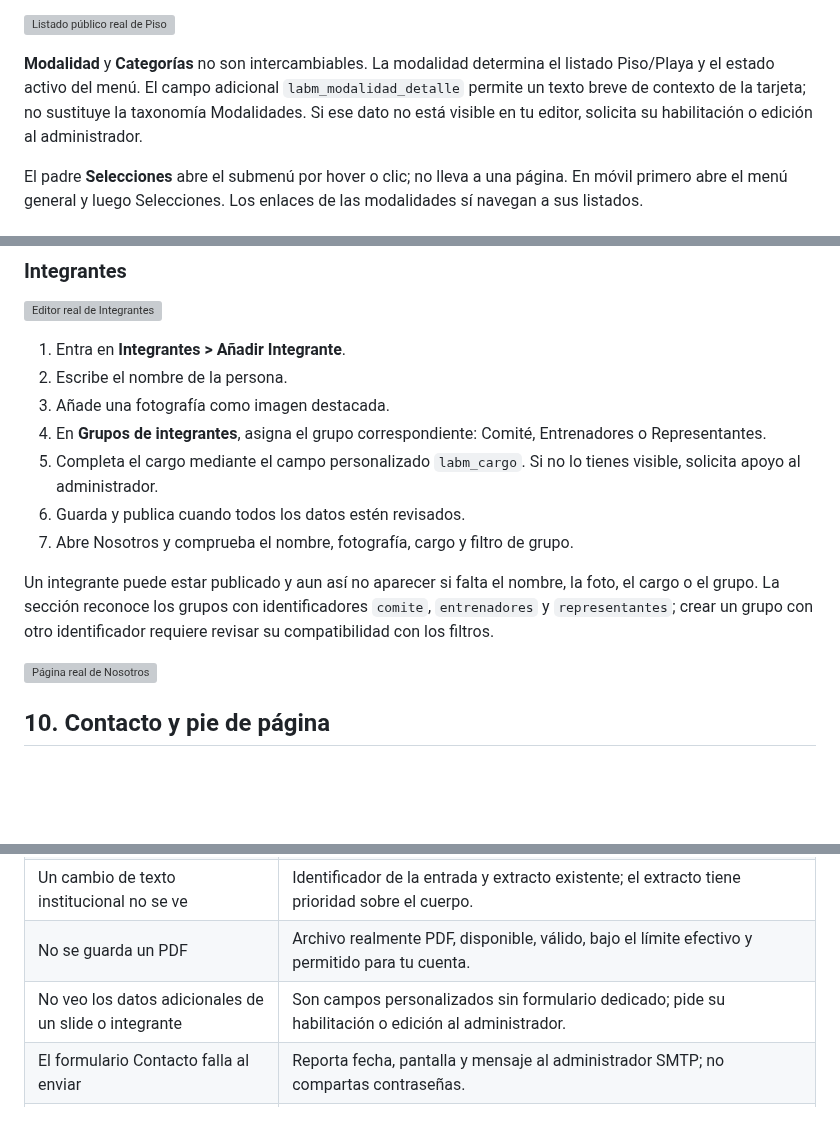
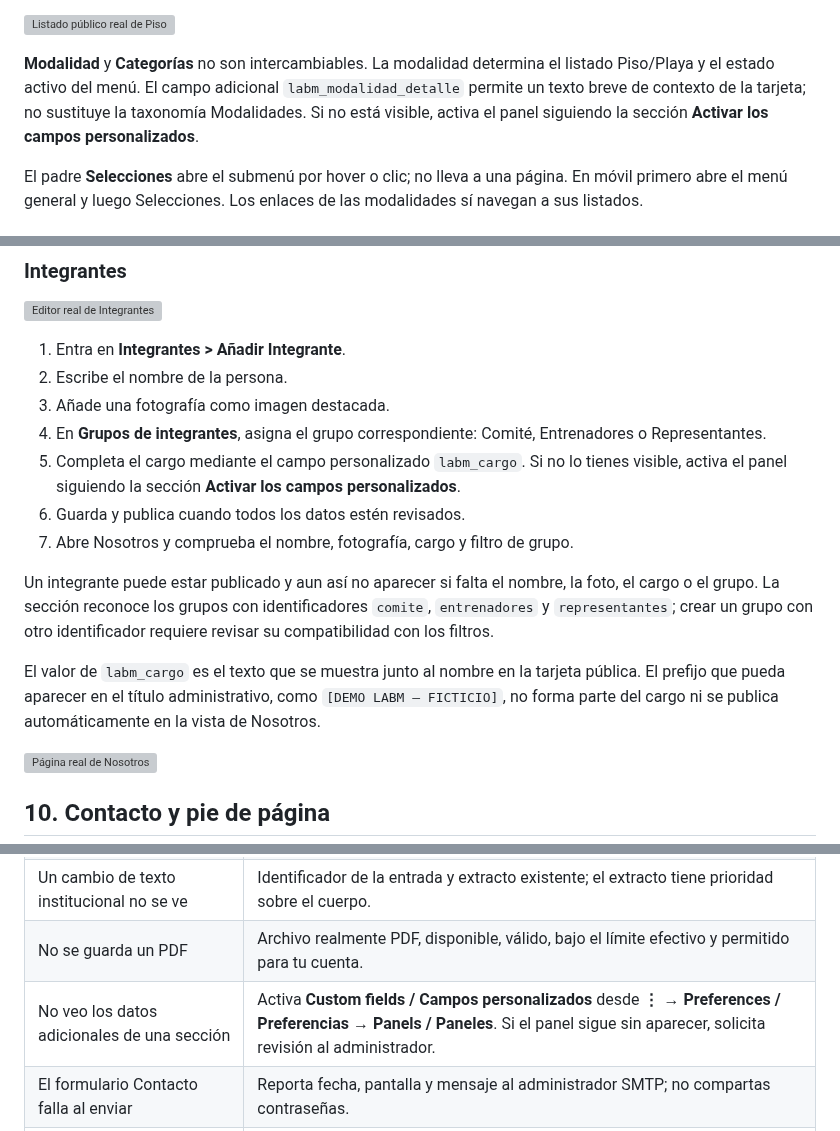
Before and after one commit to RDuuke/balon-mano-ant, a Markdown page: docs/manual-usuario/manual-usuario.md, 3 parts joined by grey strips. Drawn GitHub-style; blank space fills up the shorter version; grey boxes are pictures that could not be loaded.

```diff
--- a/docs/manual-usuario/manual-usuario.md
+++ b/docs/manual-usuario/manual-usuario.md
@@ -124,7 +142,7 @@ Para el evento destacado de Inicio existe el dato adicional `labm_fecha_evento`,
 
 ![Listado público real de Piso](imagenes/12-selecciones-publico.png)
 
-**Modalidad** y **Categorías** no son intercambiables. La modalidad determina el listado Piso/Playa y el estado activo del menú. El campo adicional `labm_modalidad_detalle` permite un texto breve de contexto de la tarjeta; no sustituye la taxonomía Modalidades. Si ese dato no está visible en tu editor, solicita su habilitación o edición al administrador.
+**Modalidad** y **Categorías** no son intercambiables. La modalidad determina el listado Piso/Playa y el estado activo del menú. El campo adicional `labm_modalidad_detalle` permite un texto breve de contexto de la tarjeta; no sustituye la taxonomía Modalidades. Si no está visible, activa el panel siguiendo la sección **Activar los campos personalizados**.
 
 El padre **Selecciones** abre el submenú por hover o clic; no lleva a una página. En móvil primero abre el menú general y luego Selecciones. Los enlaces de las modalidades sí navegan a sus listados.
 
@@ -241,11 +263,13 @@ Conserva el identificador. Cambiarlo o crear otra entrada con un nombre parecido
 2. Escribe el nombre de la persona.
 3. Añade una fotografía como imagen destacada.
 4. En **Grupos de integrantes**, asigna el grupo correspondiente: Comité, Entrenadores o Representantes.
-5. Completa el cargo mediante el campo personalizado `labm_cargo`. Si no lo tienes visible, solicita apoyo al administrador.
+5. Completa el cargo mediante el campo personalizado `labm_cargo`. Si no lo tienes visible, activa el panel siguiendo la sección **Activar los campos personalizados**.
 6. Guarda y publica cuando todos los datos estén revisados.
 7. Abre Nosotros y comprueba el nombre, fotografía, cargo y filtro de grupo.
 
 Un integrante puede estar publicado y aun así no aparecer si falta el nombre, la foto, el cargo o el grupo. La sección reconoce los grupos con identificadores `comite`, `entrenadores` y `representantes`; crear un grupo con otro identificador requiere revisar su compatibilidad con los filtros.
+
+El valor de `labm_cargo` es el texto que se muestra junto al nombre en la tarjeta pública. El prefijo que pueda aparecer en el título administrativo, como `[DEMO LABM — FICTICIO]`, no forma parte del cargo ni se publica automáticamente en la vista de Nosotros.
 
 ![Página real de Nosotros](imagenes/14-nosotros-publico.png)
 
@@ -314,7 +338,7 @@ También puedes usar **Move to trash / Mover a la papelera**. No uses **Delete p
 | Un slide o aliado no se puede publicar | Título e imagen destacada o logo obligatorios. |
 | Un cambio de texto institucional no se ve | Identificador de la entrada y extracto existente; el extracto tiene prioridad sobre el cuerpo. |
 | No se guarda un PDF | Archivo realmente PDF, disponible, válido, bajo el límite efectivo y permitido para tu cuenta. |
-| No veo los datos adicionales de un slide o integrante | Son campos personalizados sin formulario dedicado; pide su habilitación o edición al administrador. |
+| No veo los datos adicionales de una sección | Activa **Custom fields / Campos personalizados** desde **⋮ → Preferences / Preferencias → Panels / Paneles**. Si el panel sigue sin aparecer, solicita revisión al administrador. |
 | El formulario Contacto falla al enviar | Reporta fecha, pantalla y mensaje al administrador SMTP; no compartas contraseñas. |
 | Guardé, pero sigo viendo lo anterior | Confirma que guardaste la publicación correcta, abre su página pública y recarga. Si continúa, solicita revisión de caché al administrador. |
 
```
Also changed, not shown: other parts of docs/manual-usuario/manual-usuario.md (+28 -6 lines), docs/manual-usuario/imagenes/campos-personalizados-real.png (added), 2 other files.
